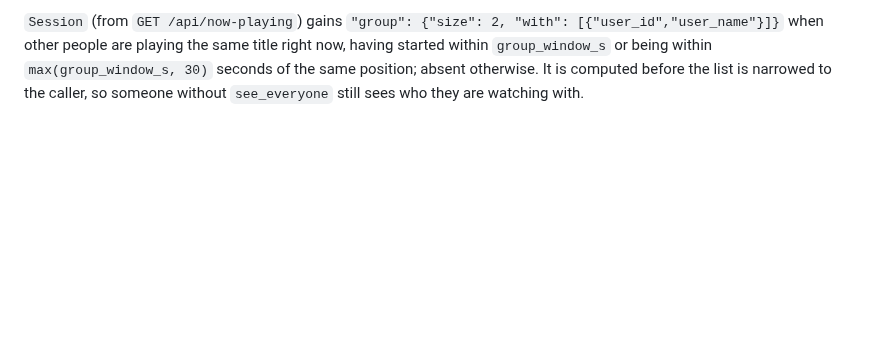
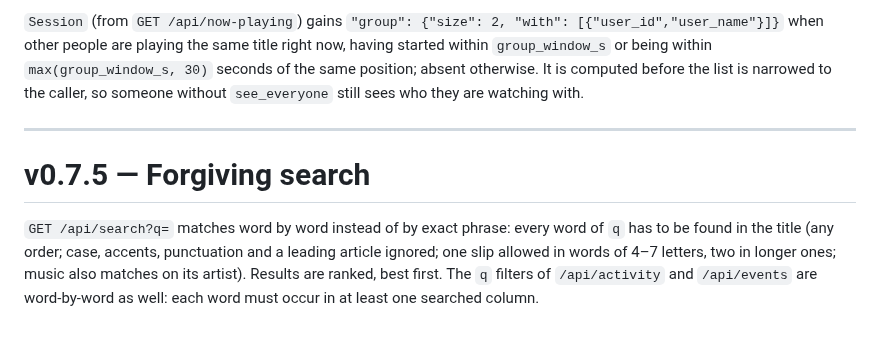
Before and after one commit to OlaYZen/finstats, a Markdown page: docs/api.md, the part around the change. GitHub-like rendering; blank space fills up the shorter version.

Commit message:
docs: describe how search matches

```diff
--- a/docs/api.md
+++ b/docs/api.md
@@ -465,3 +465,12 @@ filter only that person's groups)
 people are playing the same title right now, having started within `group_window_s` or being within
 `max(group_window_s, 30)` seconds of the same position; absent otherwise. It is computed before the list is narrowed
 to the caller, so someone without `see_everyone` still sees who they are watching with.
+
+---
+
+# v0.7.5 — Forgiving search
+
+`GET /api/search?q=` matches word by word instead of by exact phrase: every word of `q` has to be found in the title
+(any order; case, accents, punctuation and a leading article ignored; one slip allowed in words of 4–7 letters, two in
+longer ones; music also matches on its artist). Results are ranked, best first. The `q` filters of `/api/activity` and
+`/api/events` are word-by-word as well: each word must occur in at least one searched column.
```
Also changed, not shown: CLAUDE.md (+5 -0 lines).
